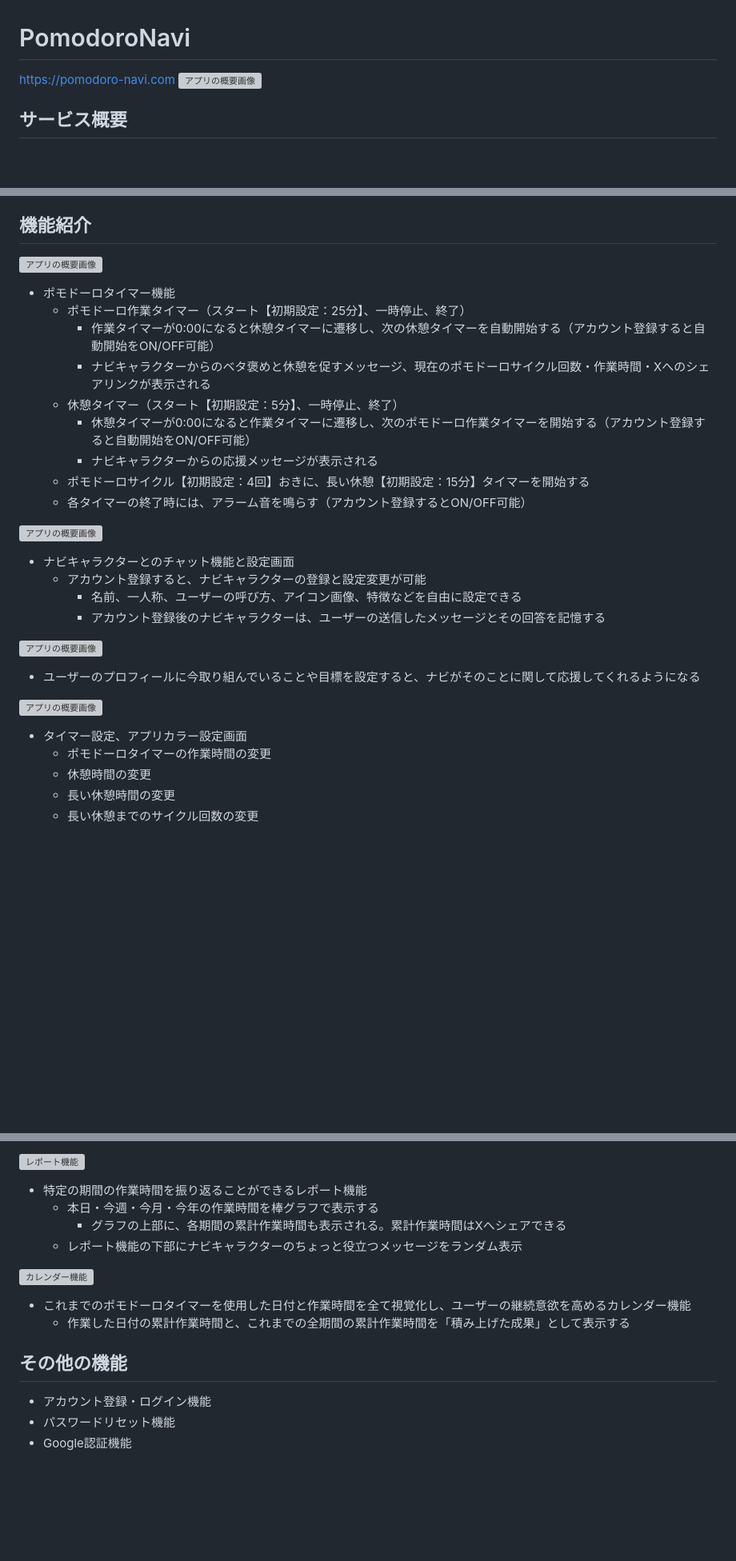
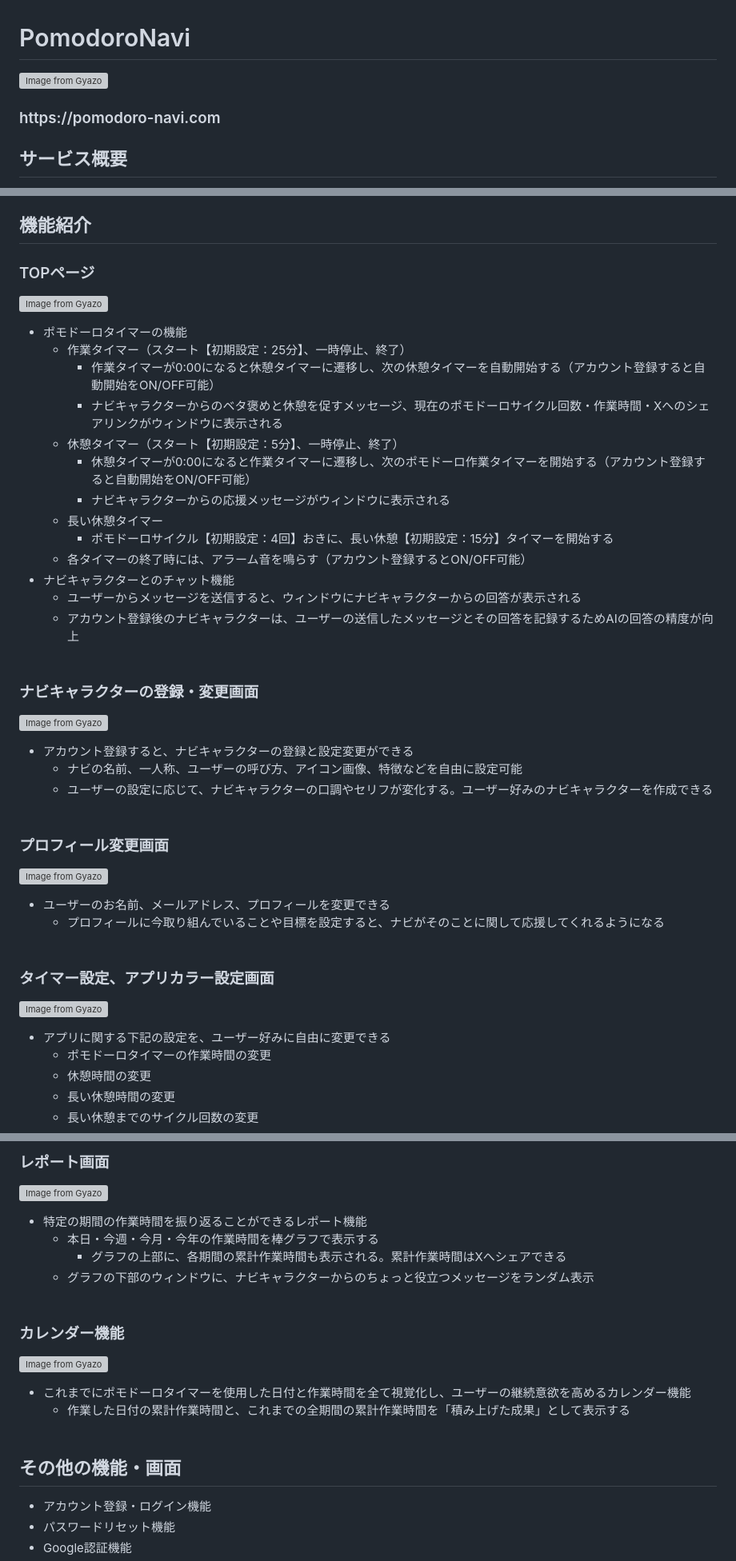
Before and after one commit to finn-raft/PomodoroNavi, a Markdown page: README.md, 3 parts joined by grey strips. Shown at 80% size. Rendered like a GitHub page; blank space fills up the shorter version; grey boxes are pictures that could not be loaded.

```diff
--- a/README.md
+++ b/README.md
@@ -1,5 +1,5 @@
 # PomodoroNavi
-https://pomodoro-navi.com
-![アプリの概要画像](https://pomodoro-navi.com/summry_large_image.png)
+[![Image from Gyazo](https://i.gyazo.com/e914b516747021feb865c720cb5cac2e.png)](https://gyazo.com/e914b516747021feb865c720cb5cac2e)<br>
+<h3>https://pomodoro-navi.com</h3>
 
 ## サービス概要
@@ -27,27 +23,35 @@ https://pomodoro-navi.com
 
 ## 機能紹介
-![アプリの概要画像](https://pomodoro-navi.com/help1.png)
-- ポモドーロタイマー機能
-  - ポモドーロ作業タイマー（スタート【初期設定：25分】、一時停止、終了）
+### TOPページ
+[![Image from Gyazo](https://i.gyazo.com/7770693dec7ca7425854ddcfcbc64798.png)](https://gyazo.com/7770693dec7ca7425854ddcfcbc64798)
+- ポモドーロタイマーの機能
+  - 作業タイマー（スタート【初期設定：25分】、一時停止、終了）
     - 作業タイマーが0:00になると休憩タイマーに遷移し、次の休憩タイマーを自動開始する（アカウント登録すると自動開始をON/OFF可能）
-    - ナビキャラクターからのベタ褒めと休憩を促すメッセージ、現在のポモドーロサイクル回数・作業時間・Xへのシェアリンクが表示される
+    - ナビキャラクターからのベタ褒めと休憩を促すメッセージ、現在のポモドーロサイクル回数・作業時間・Xへのシェアリンクがウィンドウに表示される
   - 休憩タイマー（スタート【初期設定：5分】、一時停止、終了）
     - 休憩タイマーが0:00になると作業タイマーに遷移し、次のポモドーロ作業タイマーを開始する（アカウント登録すると自動開始をON/OFF可能）
-    - ナビキャラクターからの応援メッセージが表示される
-  - ポモドーロサイクル【初期設定：4回】おきに、長い休憩【初期設定：15分】タイマーを開始する
+    - ナビキャラクターからの応援メッセージがウィンドウに表示される
+  - 長い休憩タイマー
+    - ポモドーロサイクル【初期設定：4回】おきに、長い休憩【初期設定：15分】タイマーを開始する
   - 各タイマーの終了時には、アラーム音を鳴らす（アカウント登録するとON/OFF可能）
+- ナビキャラクターとのチャット機能
+  - ユーザーからメッセージを送信すると、ウィンドウにナビキャラクターからの回答が表示される
+  - アカウント登録後のナビキャラクターは、ユーザーの送信したメッセージとその回答を記録するためAIの回答の精度が向上<br><br>
 
-![アプリの概要画像](https://pomodoro-navi.com/help2.png)
-- ナビキャラクターとのチャット機能と設定画面
-  - アカウント登録すると、ナビキャラクターの登録と設定変更が可能
-    - 名前、一人称、ユーザーの呼び方、アイコン画像、特徴などを自由に設定できる
-    - アカウント登録後のナビキャラクターは、ユーザーの送信したメッセージとその回答を記憶する
+### ナビキャラクターの登録・変更画面
+[![Image from Gyazo](https://i.gyazo.com/4bca1b3e9fbaf7b876dbff479c44280c.png)](https://gyazo.com/4bca1b3e9fbaf7b876dbff479c44280c)
+- アカウント登録すると、ナビキャラクターの登録と設定変更ができる
+  - ナビの名前、一人称、ユーザーの呼び方、アイコン画像、特徴などを自由に設定可能
+  - ユーザーの設定に応じて、ナビキャラクターの口調やセリフが変化する。ユーザー好みのナビキャラクターを作成できる<br><br>
 
-![アプリの概要画像](https://pomodoro-navi.com/help3.png)
-- ユーザーのプロフィールに今取り組んでいることや目標を設定すると、ナビがそのことに関して応援してくれるようになる
+### プロフィール変更画面
+[![Image from Gyazo](https://i.gyazo.com/d1068777e82d3d64d47ea37339f96bdc.png)](https://gyazo.com/d1068777e82d3d64d47ea37339f96bdc)
+- ユーザーのお名前、メールアドレス、プロフィールを変更できる
+  - プロフィールに今取り組んでいることや目標を設定すると、ナビがそのことに関して応援してくれるようになる<br><br>
 
-![アプリの概要画像](https://pomodoro-navi.com/help4.png)
-- タイマー設定、アプリカラー設定画面
+### タイマー設定、アプリカラー設定画面
+[![Image from Gyazo](https://i.gyazo.com/707fed79ae0af344a951867165ff8f65.png)](https://gyazo.com/707fed79ae0af344a951867165ff8f65)
+- アプリに関する下記の設定を、ユーザー好みに自由に変更できる
   - ポモドーロタイマーの作業時間の変更
   - 休憩時間の変更
   - 長い休憩時間の変更
@@ -58,15 +62,17 @@ https://pomodoro-navi.com
 
-![レポート機能](https://pomodoro-navi.com/help5.png)
+### レポート画面
+[![Image from Gyazo](https://i.gyazo.com/65abc1242a23de36513c5d6bb950bcb5.png)](https://gyazo.com/65abc1242a23de36513c5d6bb950bcb5)
 - 特定の期間の作業時間を振り返ることができるレポート機能
   - 本日・今週・今月・今年の作業時間を棒グラフで表示する
     - グラフの上部に、各期間の累計作業時間も表示される。累計作業時間はXへシェアできる
-  - レポート機能の下部にナビキャラクターのちょっと役立つメッセージをランダム表示
+  - グラフの下部のウィンドウに、ナビキャラクターからのちょっと役立つメッセージをランダム表示<br><br>
 
-![カレンダー機能](https://pomodoro-navi.com/help6.png)
-- これまでのポモドーロタイマーを使用した日付と作業時間を全て視覚化し、ユーザーの継続意欲を高めるカレンダー機能
-  - 作業した日付の累計作業時間と、これまでの全期間の累計作業時間を「積み上げた成果」として表示する
+### カレンダー機能
+[![Image from Gyazo](https://i.gyazo.com/b33b880aa39cd6ef63fb6606f3a952fa.png)](https://gyazo.com/b33b880aa39cd6ef63fb6606f3a952fa)
+- これまでにポモドーロタイマーを使用した日付と作業時間を全て視覚化し、ユーザーの継続意欲を高めるカレンダー機能
+  - 作業した日付の累計作業時間と、これまでの全期間の累計作業時間を「積み上げた成果」として表示する<br><br>
 
-## その他の機能
+## その他の機能・画面
 - アカウント登録・ログイン機能
 - パスワードリセット機能
 - Google認証機能
```
Also changed, not shown: other parts of README.md (+10 -16 lines).
